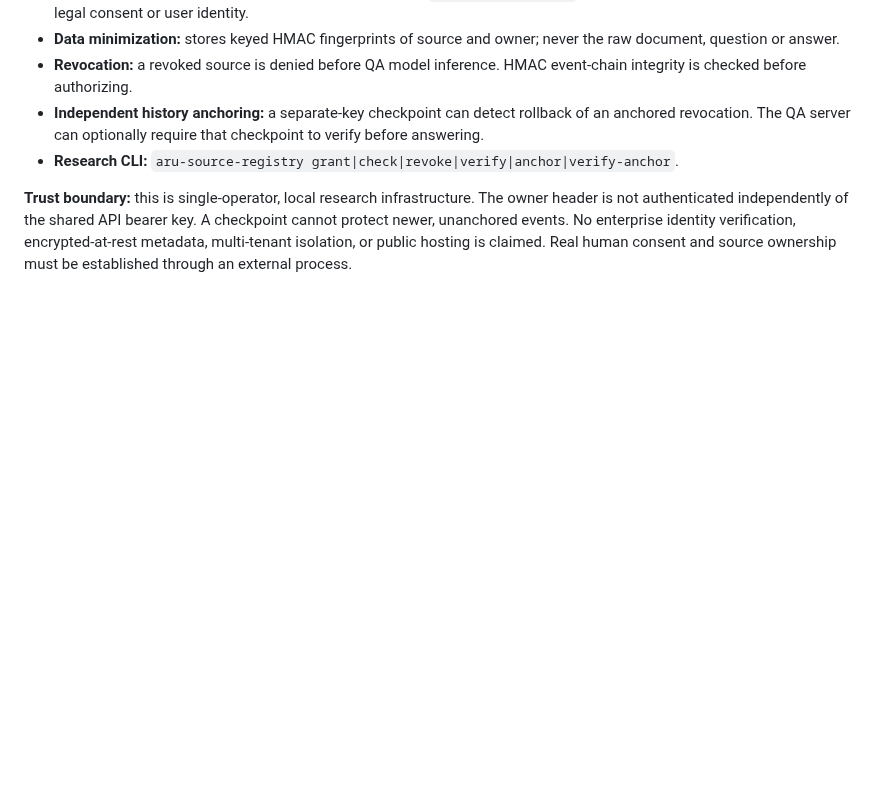
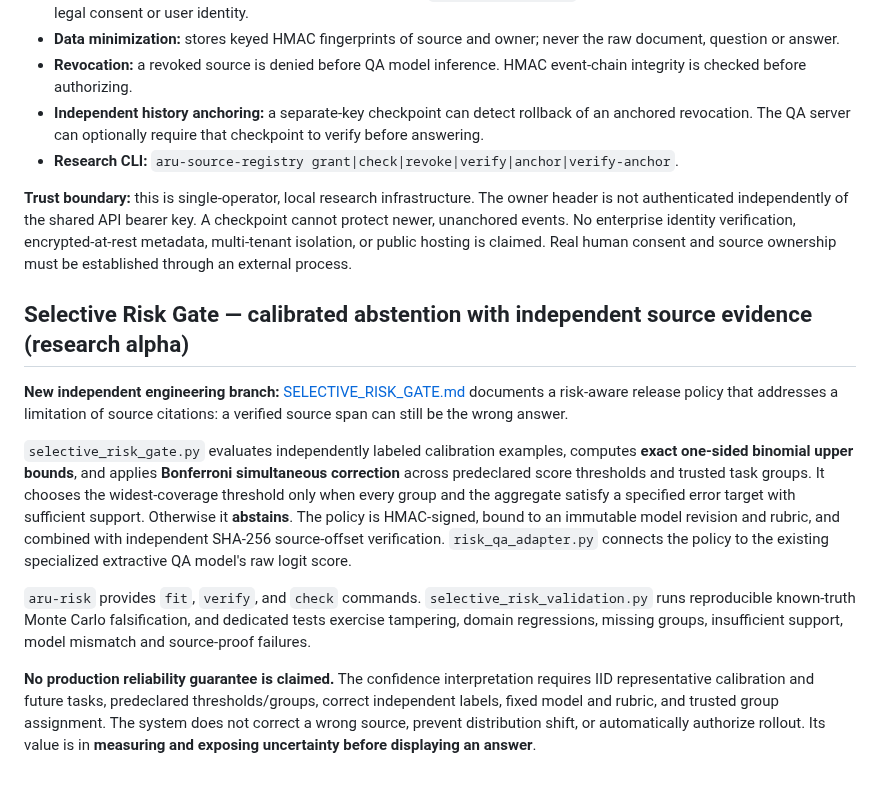
Before and after one commit to aruintelligence/regret-aware-agent-scaffold, a Markdown page: README.md, the part around the change. Rendered like a GitHub page; blank space fills up the shorter version.

Commit message:
Document independently signed calibrated abstention and QA source-proof risk gate in project README

```diff
--- a/README.md
+++ b/README.md
@@ -576,3 +576,14 @@ A source certificate establishes that an answer appears in a passage, but not wh
 - **Research CLI:** `aru-source-registry grant|check|revoke|verify|anchor|verify-anchor`.
 
 **Trust boundary:** this is single-operator, local research infrastructure. The owner header is not authenticated independently of the shared API bearer key. A checkpoint cannot protect newer, unanchored events. No enterprise identity verification, encrypted-at-rest metadata, multi-tenant isolation, or public hosting is claimed. Real human consent and source ownership must be established through an external process.
+
+
+## Selective Risk Gate — calibrated abstention with independent source evidence (research alpha)
+
+**New independent engineering branch:** [SELECTIVE_RISK_GATE.md](SELECTIVE_RISK_GATE.md) documents a risk-aware release policy that addresses a limitation of source citations: a verified source span can still be the wrong answer.
+
+`selective_risk_gate.py` evaluates independently labeled calibration examples, computes **exact one-sided binomial upper bounds**, and applies **Bonferroni simultaneous correction** across predeclared score thresholds and trusted task groups. It chooses the widest-coverage threshold only when every group and the aggregate satisfy a specified error target with sufficient support. Otherwise it **abstains**. The policy is HMAC-signed, bound to an immutable model revision and rubric, and combined with independent SHA-256 source-offset verification. `risk_qa_adapter.py` connects the policy to the existing specialized extractive QA model's raw logit score.
+
+`aru-risk` provides `fit`, `verify`, and `check` commands. `selective_risk_validation.py` runs reproducible known-truth Monte Carlo falsification, and dedicated tests exercise tampering, domain regressions, missing groups, insufficient support, model mismatch and source-proof failures.
+
+**No production reliability guarantee is claimed.** The confidence interpretation requires IID representative calibration and future tasks, predeclared thresholds/groups, correct independent labels, fixed model and rubric, and trusted group assignment. The system does not correct a wrong source, prevent distribution shift, or automatically authorize rollout. Its value is in **measuring and exposing uncertainty before displaying an answer**.
```
